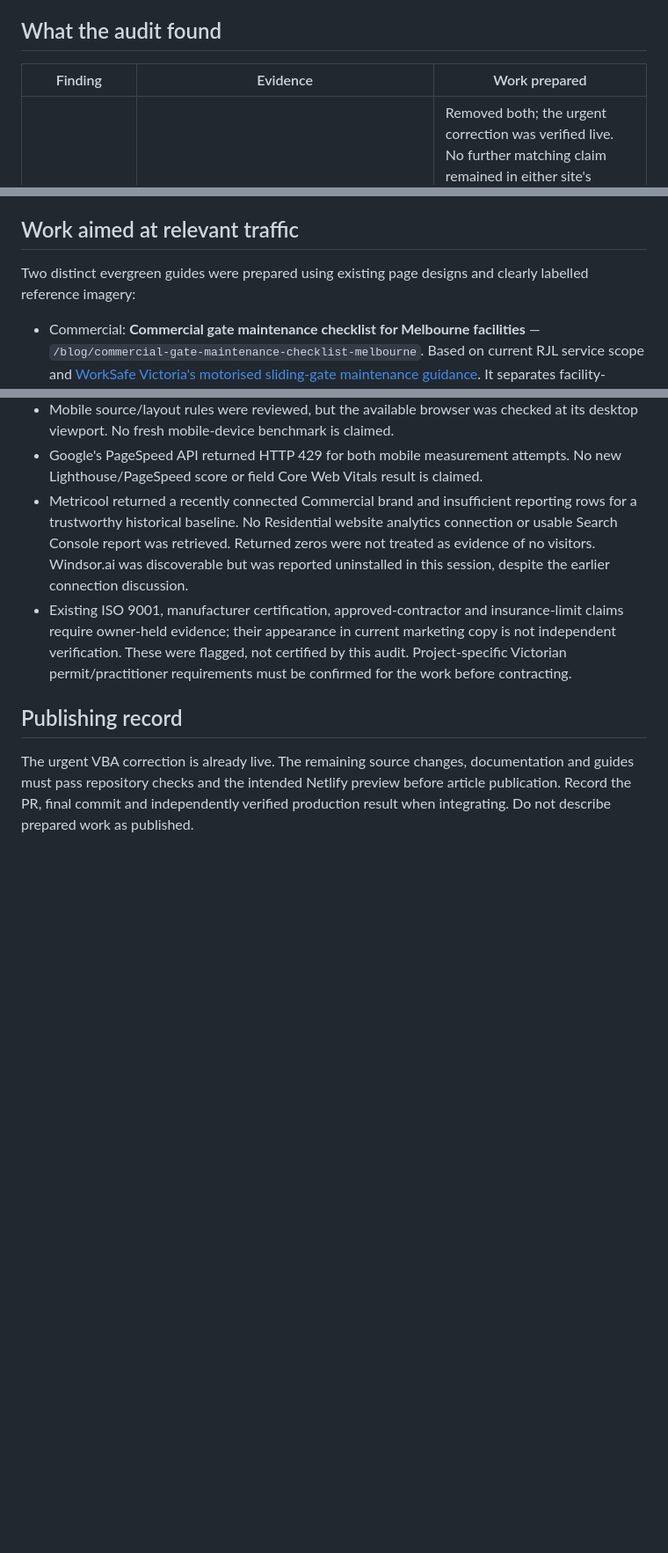
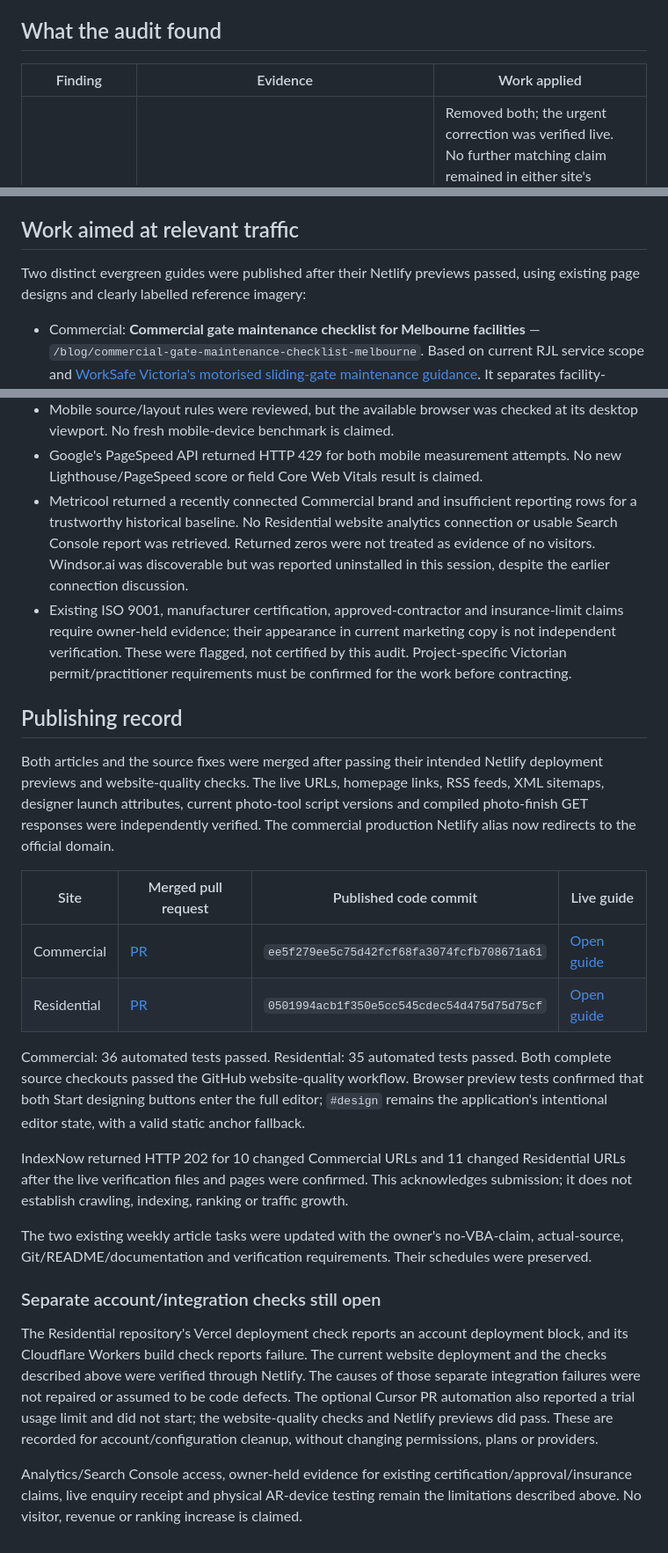
Before and after one commit to fencemate2026-pixel/rjl-fencing-and-gates, a Markdown page: docs/website-audit-2026-11-03.md, 3 parts joined by grey strips. Shown at 88% size. Rendered like a GitHub page; blank space fills up the shorter version.

```diff
--- a/docs/website-audit-2026-11-03.md
+++ b/docs/website-audit-2026-11-03.md
@@ -13,7 +13,7 @@ Prepared 3 November 2026. Applies to RJL Commercial Group and RJL Fencing and Ga
 
 ## What the audit found
 
-| Finding | Evidence | Work prepared |
+| Finding | Evidence | Work applied |
 |---|---|---|
 | Incorrect VBA registration claim | Two cards on the commercial compliance page | Removed both; the urgent correction was verified live. No further matching claim remained in either site's current HTML after the correction; the Residential HTML contained none. The public bollard brochure's searchable text was also checked and contained no matching registration claim. |
 | Designer entry uses a JavaScript-only fragment | `#design` is intentional application state, but has no static target when scripts are unavailable | Use `#rjl-designer` as the fallback and preserve `data-open-designer` so the normal button still opens the full editor. |
@@ -28,7 +28,7 @@ The original sitemap pages had one H1 each, distinct titles and descriptions, se
 
 ## Work aimed at relevant traffic
 
-Two distinct evergreen guides were prepared using existing page designs and clearly labelled reference imagery:
+Two distinct evergreen guides were published after their Netlify previews passed, using existing page designs and clearly labelled reference imagery:
 
 - Commercial: **Commercial gate maintenance checklist for Melbourne facilities** — `/blog/commercial-gate-maintenance-checklist-melbourne`. Based on current RJL service scope and [WorkSafe Victoria's motorised sliding-gate maintenance guidance](https://www.worksafe.vic.gov.au/news/2024-12/company-fined-350000-after-fatal-gate-crush). It separates facility-manager observations from technical repair/testing and directs readers to the existing free report.
 - Residential: **What affects the cost of fencing and gates in Melbourne?** — `/blogs/fencing-costs-melbourne-quote-checklist`. Explains quote inputs and scope comparisons without invented dollar rates. Links to the existing quote form and [Victorian BPC landscaping, fence and practitioner guidance](https://www.bpc.vic.gov.au/home-owners/home-renovation-and-building-essentials/landscaping).
@@ -63,4 +63,21 @@ Content and technical work can improve the opportunity to be discovered, but thi
 
 ## Publishing record
 
-The urgent VBA correction is already live. The remaining source changes, documentation and guides must pass repository checks and the intended Netlify preview before article publication. Record the PR, final commit and independently verified production result when integrating. Do not describe prepared work as published.
+Both articles and the source fixes were merged after passing their intended Netlify deployment previews and website-quality checks. The live URLs, homepage links, RSS feeds, XML sitemaps, designer launch attributes, current photo-tool script versions and compiled photo-finish GET responses were independently verified. The commercial production Netlify alias now redirects to the official domain.
+
+| Site | Merged pull request | Published code commit | Live guide |
+|---|---|---|---|
+| Commercial | [PR](https://github.com/fencemate2026-pixel/website/pull/46) | `ee5f279ee5c75d42fcf68fa3074fcfb708671a61` | [Open guide](https://www.rjlcommercialgroup.com/blog/commercial-gate-maintenance-checklist-melbourne) |
+| Residential | [PR](https://github.com/fencemate2026-pixel/rjl-fencing-and-gates/pull/27) | `0501994acb1f350e5cc545cdec54d475d75d75cf` | [Open guide](https://www.rjlfencingandgates.com.au/blogs/fencing-costs-melbourne-quote-checklist) |
+
+Commercial: 36 automated tests passed. Residential: 35 automated tests passed. Both complete source checkouts passed the GitHub website-quality workflow. Browser preview tests confirmed that both Start designing buttons enter the full editor; `#design` remains the application's intentional editor state, with a valid static anchor fallback.
+
+IndexNow returned HTTP 202 for 10 changed Commercial URLs and 11 changed Residential URLs after the live verification files and pages were confirmed. This acknowledges submission; it does not establish crawling, indexing, ranking or traffic growth.
+
+The two existing weekly article tasks were updated with the owner's no-VBA-claim, actual-source, Git/README/documentation and verification requirements. Their schedules were preserved.
+
+### Separate account/integration checks still open
+
+The Residential repository's Vercel deployment check reports an account deployment block, and its Cloudflare Workers build check reports failure. The current website deployment and the checks described above were verified through Netlify. The causes of those separate integration failures were not repaired or assumed to be code defects. The optional Cursor PR automation also reported a trial usage limit and did not start; the website-quality checks and Netlify previews did pass. These are recorded for account/configuration cleanup, without changing permissions, plans or providers.
+
+Analytics/Search Console access, owner-held evidence for existing certification/approval/insurance claims, live enquiry receipt and physical AR-device testing remain the limitations described above. No visitor, revenue or ranking increase is claimed.
```
Also changed, not shown: other parts of docs/website-audit-2026-11-03.md (+1 -1 lines), README.md (+5 -0 lines).
